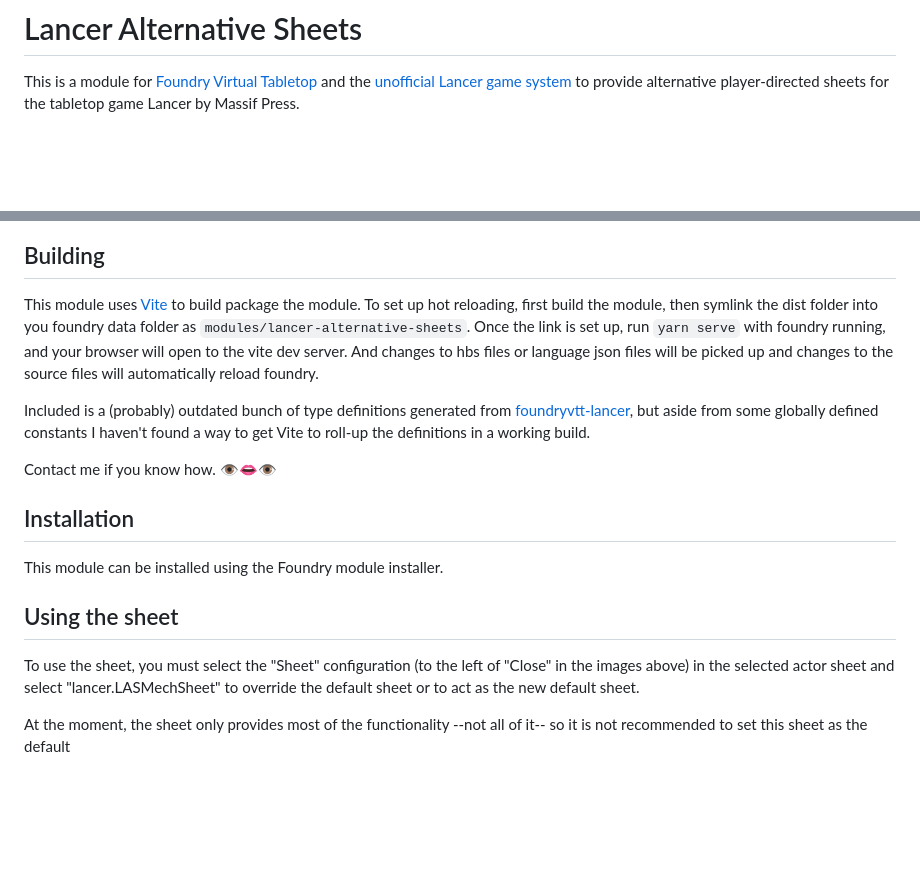
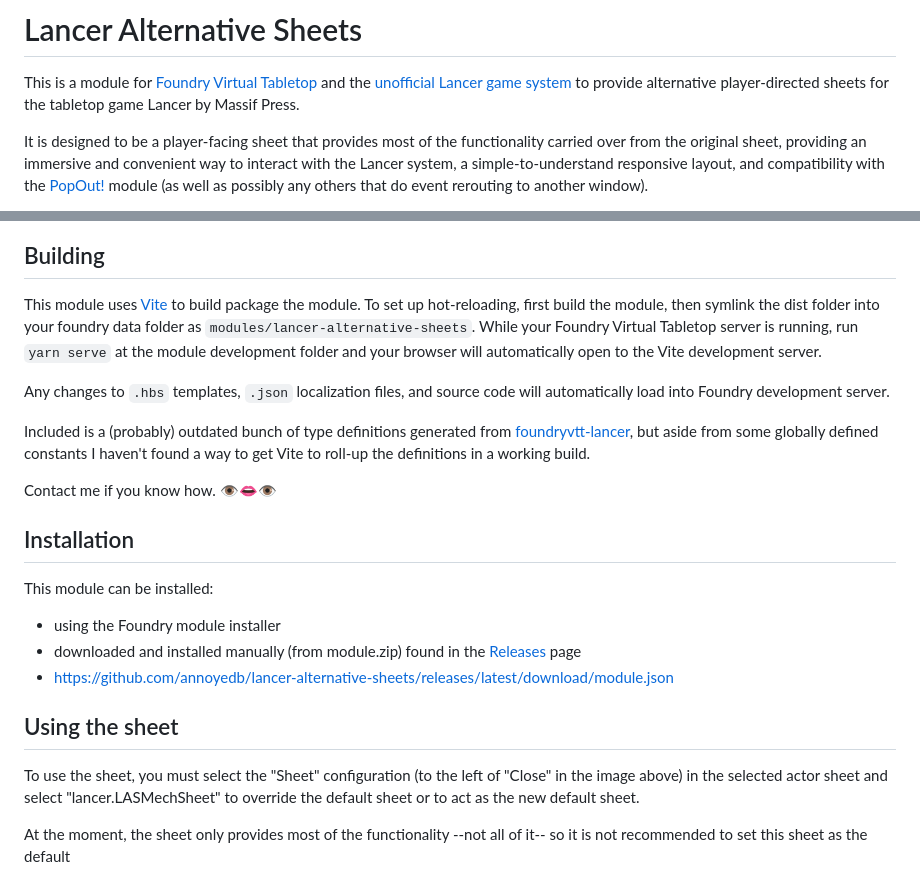
Before and after one commit to annoyedb/lancer-alternative-sheets, a Markdown page: README.md, 2 parts joined by grey strips. Drawn GitHub-style; blank space fills up the shorter version.

```diff
--- a/README.md
+++ b/README.md
@@ -1,4 +1,6 @@
 # Lancer Alternative Sheets
 This is a module for [Foundry Virtual Tabletop](https://foundryvtt.com/) and the [unofficial Lancer game system](https://github.com/Eranziel/foundryvtt-lancer) to provide alternative player-directed sheets for the tabletop game Lancer by Massif Press.
 
+It is designed to be a player-facing sheet that provides most of the functionality carried over from the original sheet, providing an immersive and convenient way to interact with the Lancer system, a simple-to-understand responsive layout, and compatibility with the [PopOut!](https://github.com/League-of-Foundry-Developers/fvtt-module-popout) module (as well as possibly any others that do event rerouting to another window).
+
 <details markdown="1">
@@ -34,17 +61,24 @@ This is a module for [Foundry Virtual Tabletop](https://foundryvtt.com/) and the
 </details>
 
 ## Building
-This module uses [Vite](https://vite.dev/guide/) to build package the module.  To set up hot reloading, first build the module, then symlink the dist folder into you foundry data folder as `modules/lancer-alternative-sheets`.  Once the link is set up, run `yarn serve` with foundry running, and your browser will open to the vite dev server.  And changes to hbs files or language json files will be picked up and changes to the source files will automatically reload foundry.
+This module uses [Vite](https://vite.dev/guide/) to build package the module.
+To set up hot-reloading, first build the module, then symlink the dist folder into your foundry data folder as `modules/lancer-alternative-sheets`.
+While your Foundry Virtual Tabletop server is running, run `yarn serve` at the module development folder and your browser will automatically open to the Vite development server.
+
+Any changes to `.hbs` templates, `.json` localization files, and source code will automatically load into Foundry development server.
 
 Included is a (probably) outdated bunch of type definitions generated from [foundryvtt-lancer](https://github.com/Eranziel/foundryvtt-lancer), but aside from some globally defined constants I haven't found a way to get Vite to roll-up the definitions in a working build.
 
 Contact me if you know how. :eye::lips::eye:
 
 ## Installation
-This module can be installed using the Foundry module installer.
+This module can be installed:
+* using the Foundry module installer
+* downloaded and installed manually (from module.zip) found in the [Releases](https://github.com/annoyedb/lancer-alternative-sheets/releases) page
+* https://github.com/annoyedb/lancer-alternative-sheets/releases/latest/download/module.json
 
 ## Using the sheet
-To use the sheet, you must select the "Sheet" configuration (to the left of "Close" in the images above) in the selected actor sheet and select "lancer.LASMechSheet" to override the default sheet or to act as the new default sheet.
+To use the sheet, you must select the "Sheet" configuration (to the left of "Close" in the image above) in the selected actor sheet and select "lancer.LASMechSheet" to override the default sheet or to act as the new default sheet.
 
 At the moment, the sheet only provides most of the functionality --not all of it-- so it is not recommended to set this sheet as the default
 
```
Also changed, not shown: other parts of README.md (+54 -29 lines).
